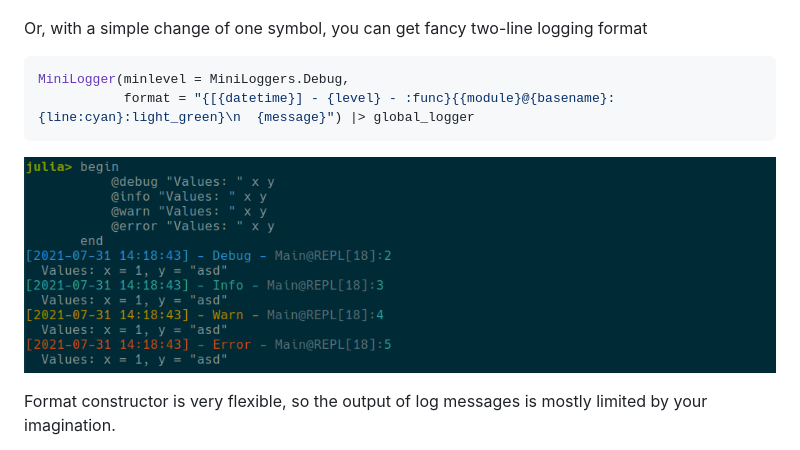
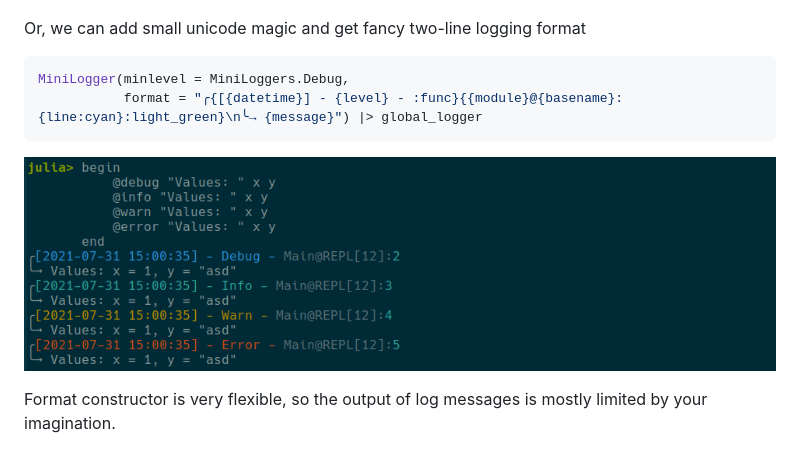
Before and after one commit to JuliaLogging/MiniLoggers.jl, a Markdown page: README.md, the part around the change. Drawn GitHub-style; pictures changed too: images/colour3_fmt.png (added).

Commit message:
better twoline format

````diff
--- a/README.md
+++ b/README.md
@@ -51,14 +51,14 @@ which yields
 
 ![colour1_fmt](images/colour1_fmt.png)
 
-Or, with a simple change of one symbol, you can get fancy two-line logging format
+Or, we can add small unicode magic and get fancy two-line logging format
 
 ```julia
 MiniLogger(minlevel = MiniLoggers.Debug,
-           format = "{[{datetime}] - {level} - :func}{{module}@{basename}:{line:cyan}:light_green}\n  {message}") |> global_logger
+           format = "╭{[{datetime}] - {level} - :func}{{module}@{basename}:{line:cyan}:light_green}\n╰→ {message}") |> global_logger
 ```
 
-![colour2_fmt](images/colour2_fmt.png)
+![colour3_fmt](images/colour3_fmt.png)
 
 Format constructor is very flexible, so the output of log messages is mostly limited by your imagination.
 
````
